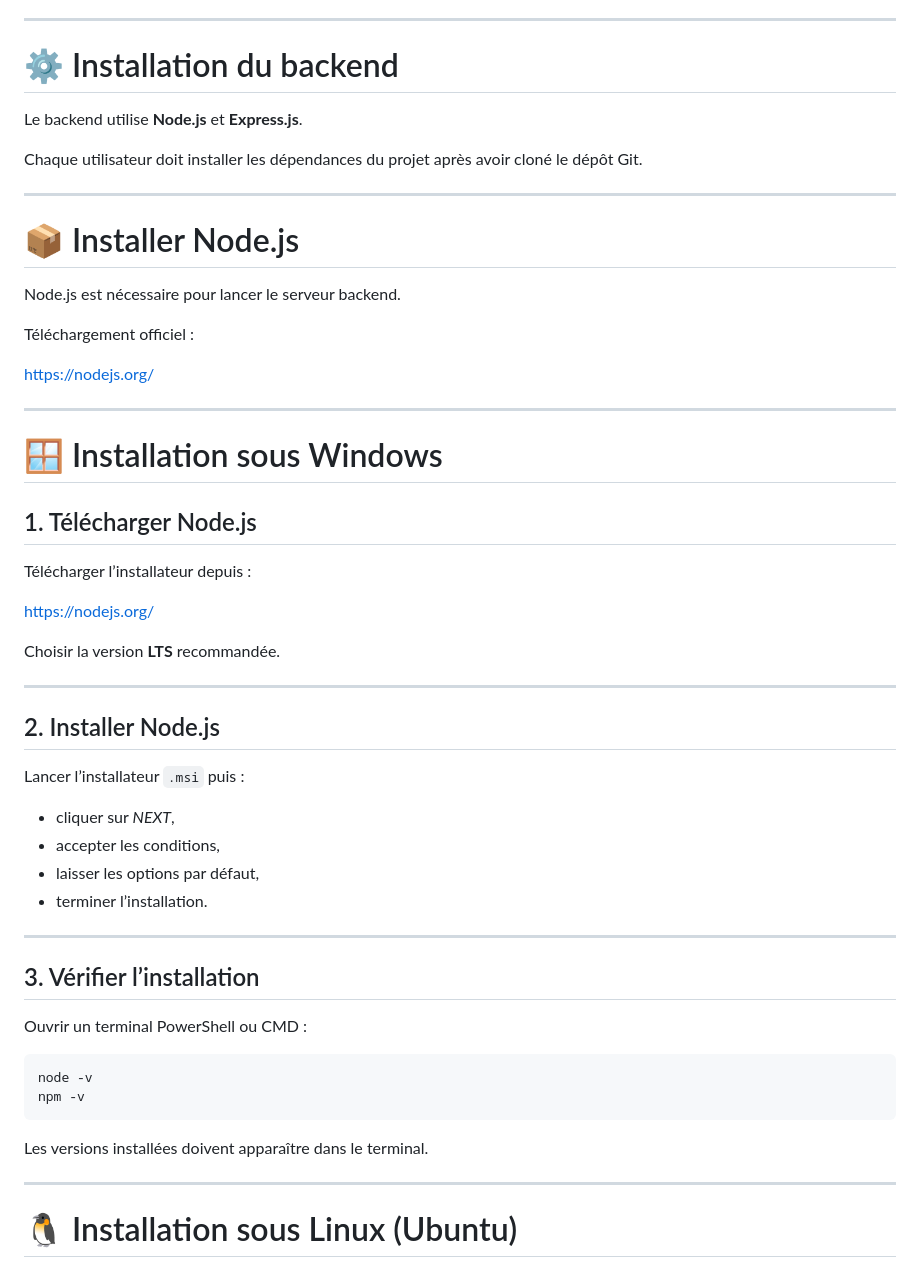
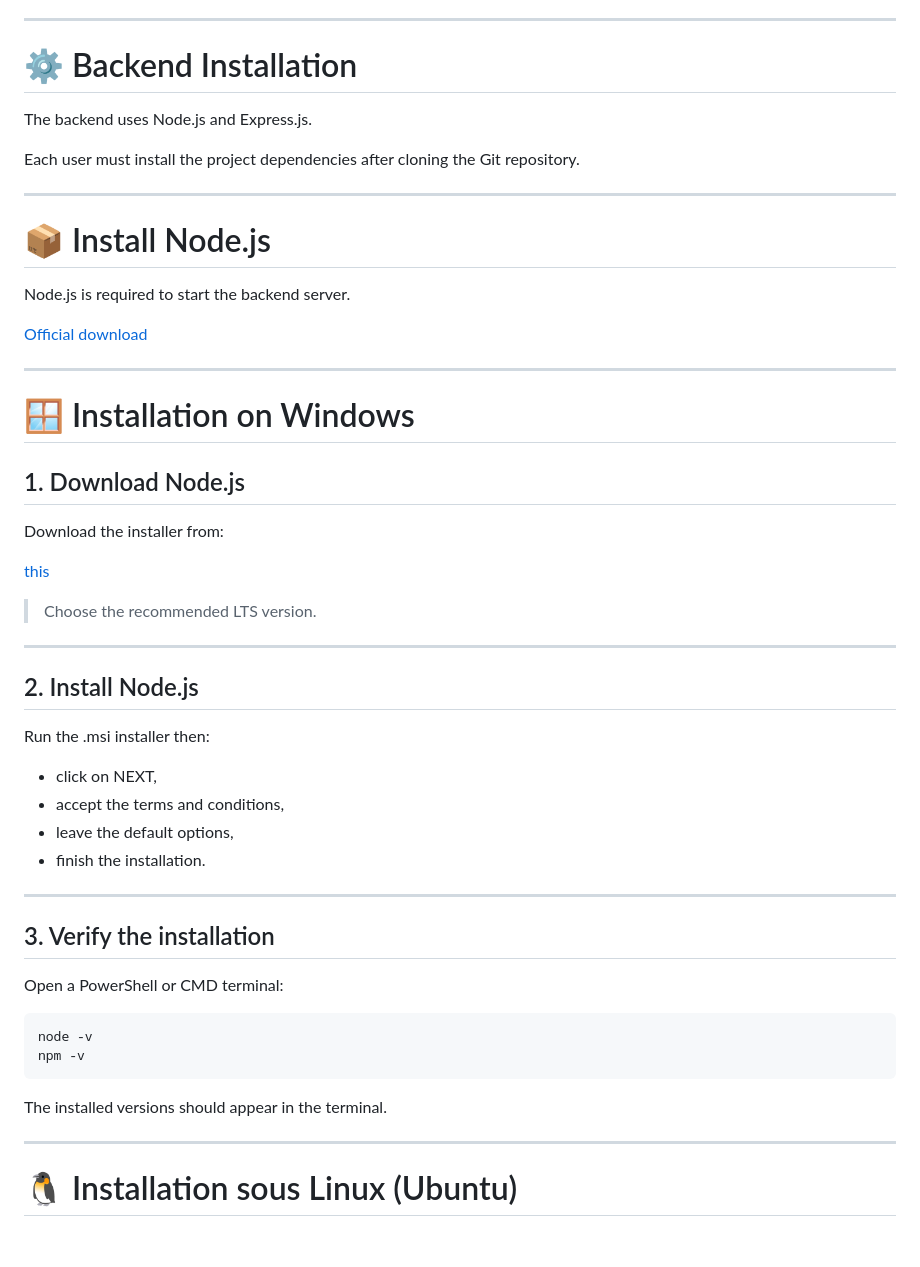
Before and after one commit to MathysFernandez/Deforest, a Markdown page: documentation/doc_api.md, the part around one of its changes. Rendered like a GitHub page; blank space fills up the shorter version.

````diff
--- a/documentation/doc_api.md
+++ b/documentation/doc_api.md
@@ -87,56 +86,54 @@ Cela évite de publier les clés sensibles sur GitLab.
 
 ---
 
-# ⚙️ Installation du backend
+# ⚙️ Backend Installation
 
-Le backend utilise **Node.js** et **Express.js**.
+The backend uses Node.js and Express.js.
 
-Chaque utilisateur doit installer les dépendances du projet après avoir cloné le dépôt Git.
+Each user must install the project dependencies after cloning the Git repository.
 
 ---
 
-# 📦 Installer Node.js
+# 📦 Install Node.js
 
-Node.js est nécessaire pour lancer le serveur backend.
+Node.js is required to start the backend server.
 
-Téléchargement officiel :
-
-https://nodejs.org/
+[Official download](https://nodejs.org/)
 
 ---
 
-# 🪟 Installation sous Windows
+# 🪟 Installation on Windows
 
-## 1. Télécharger Node.js
+## 1. Download Node.js
 
-Télécharger l’installateur depuis :
+Download the installer from:
 
-https://nodejs.org/
+[this](https://nodejs.org/)
 
-Choisir la version **LTS** recommandée.
+> Choose the recommended LTS version.
 
 ---
 
-## 2. Installer Node.js
+## 2. Install Node.js
 
-Lancer l’installateur `.msi` puis :
-- cliquer sur *NEXT*,
-- accepter les conditions,
-- laisser les options par défaut,
-- terminer l’installation.
+Run the .msi installer then:
+- click on NEXT,
+- accept the terms and conditions,
+- leave the default options,
+- finish the installation.
 
 ---
 
-## 3. Vérifier l’installation
+## 3. Verify the installation
 
-Ouvrir un terminal PowerShell ou CMD :
+Open a PowerShell or CMD terminal:
 
 ```bash
 node -v
 npm -v
 ```
 
-Les versions installées doivent apparaître dans le terminal.
+The installed versions should appear in the terminal.
 
 ---
 
````
Also changed, not shown: other parts of documentation/doc_api.md (+29 -30 lines).
